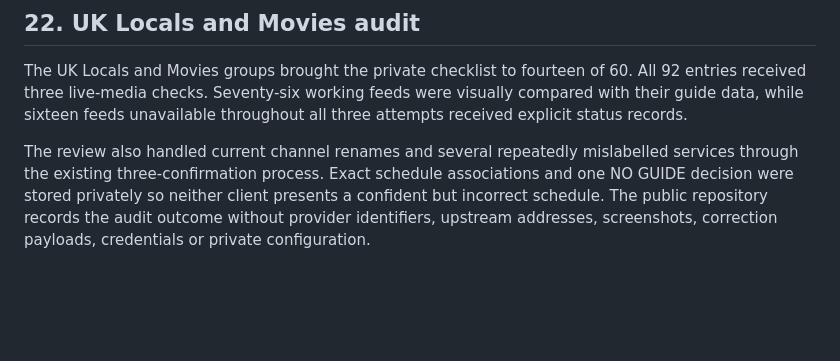
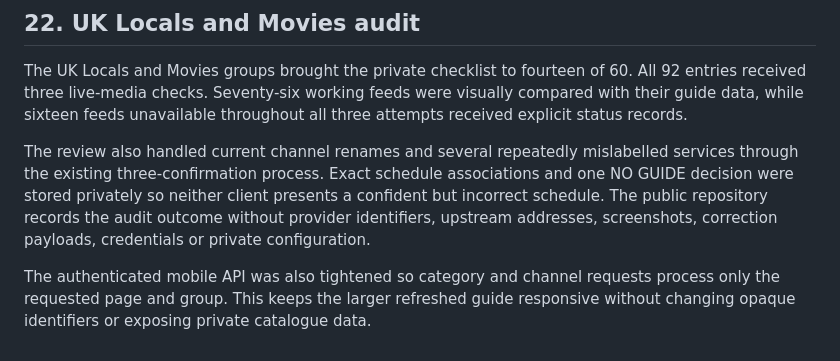
Before and after one commit to DamianHarris-2703/MyPTV, a Markdown page: PROJECT-HISTORY.md, the part around the change. GitHub-like rendering; blank space fills up the shorter version.

Commit message:
Document bounded mobile API pagination

```diff
--- a/PROJECT-HISTORY.md
+++ b/PROJECT-HISTORY.md
@@ -327,3 +327,5 @@ Regional and online services without exact approved schedules remain explicitly
 The UK Locals and Movies groups brought the private checklist to fourteen of 60. All 92 entries received three live-media checks. Seventy-six working feeds were visually compared with their guide data, while sixteen feeds unavailable throughout all three attempts received explicit status records.
 
 The review also handled current channel renames and several repeatedly mislabelled services through the existing three-confirmation process. Exact schedule associations and one NO GUIDE decision were stored privately so neither client presents a confident but incorrect schedule. The public repository records the audit outcome without provider identifiers, upstream addresses, screenshots, correction payloads, credentials or private configuration.
+
+The authenticated mobile API was also tightened so category and channel requests process only the requested page and group. This keeps the larger refreshed guide responsive without changing opaque identifiers or exposing private catalogue data.
```
